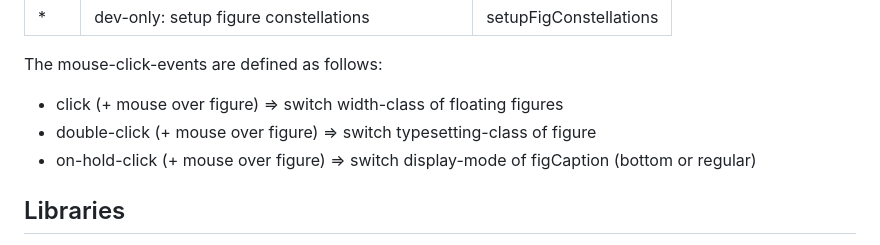
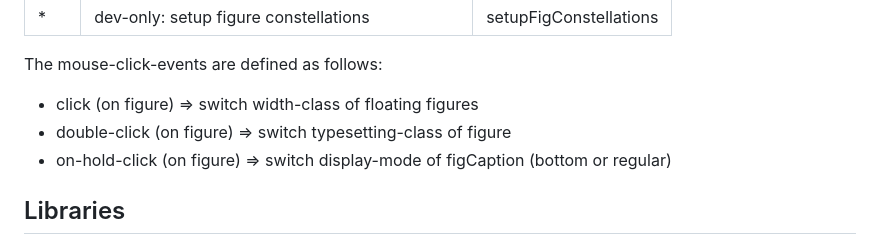
Before and after one commit to marcelriedel/JatSinForm, a Markdown page: README.md, the part around one of its changes. Rendered like a GitHub page.

```diff
--- a/README.md
+++ b/README.md
@@ -44,9 +44,9 @@ The keyboard-control keys are defined in index.html. By default use:
 
 The mouse-click-events are defined as follows:
 
-- click (+ mouse over figure) => switch width-class of floating figures
-- double-click (+ mouse over figure) => switch typesetting-class of figure
-- on-hold-click (+ mouse over figure) => switch display-mode of figCaption (bottom or regular)
+- click (on figure) => switch width-class of floating figures
+- double-click (on figure) => switch typesetting-class of figure
+- on-hold-click (on figure) => switch display-mode of figCaption (bottom or regular)
 
 ## Libraries
 - pagedJs
```
Also changed, not shown: other parts of README.md (+1 -1 lines).
